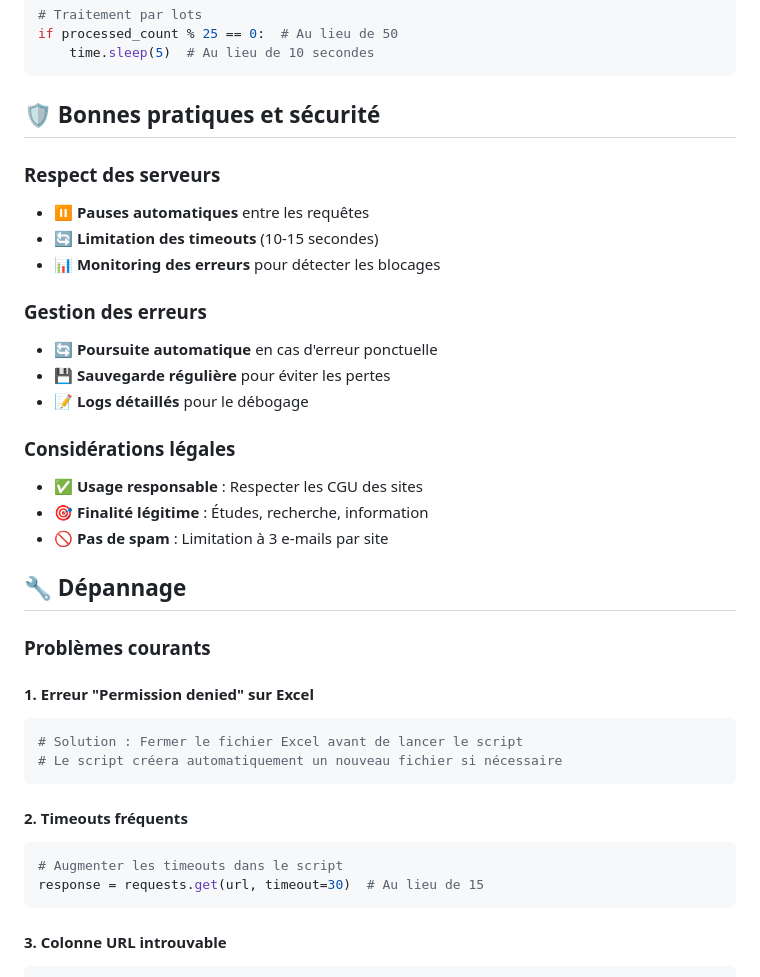
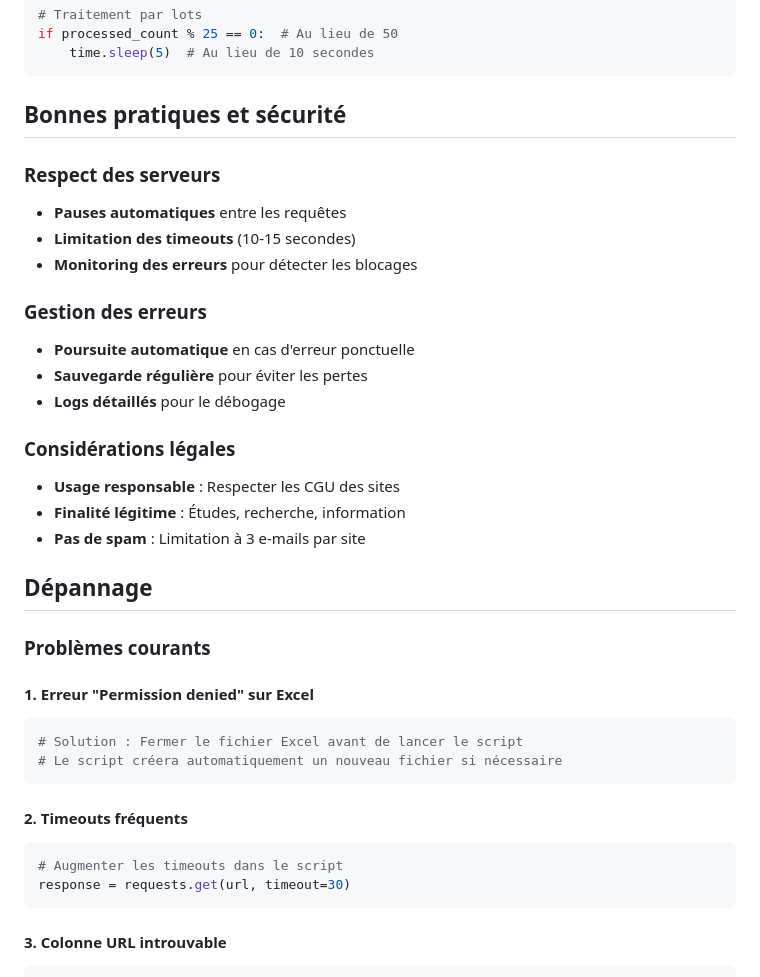
Before and after one commit to luciemanarin/scrapping, a Markdown page: README.md, the part around one of its changes. Drawn GitHub-style.

````diff
--- a/README.md
+++ b/README.md
@@ -152,27 +152,27 @@ if processed_count % 25 == 0:  # Au lieu de 50
     time.sleep(5)  # Au lieu de 10 secondes
 ```
 
-## 🛡️ Bonnes pratiques et sécurité
+## Bonnes pratiques et sécurité
 
 ### Respect des serveurs
 
-- ⏸️ **Pauses automatiques** entre les requêtes
-- 🔄 **Limitation des timeouts** (10-15 secondes)
-- 📊 **Monitoring des erreurs** pour détecter les blocages
+- **Pauses automatiques** entre les requêtes
+- **Limitation des timeouts** (10-15 secondes)
+- **Monitoring des erreurs** pour détecter les blocages
 
 ### Gestion des erreurs
 
-- 🔄 **Poursuite automatique** en cas d'erreur ponctuelle
-- 💾 **Sauvegarde régulière** pour éviter les pertes
-- 📝 **Logs détaillés** pour le débogage
+- **Poursuite automatique** en cas d'erreur ponctuelle
+- **Sauvegarde régulière** pour éviter les pertes
+- **Logs détaillés** pour le débogage
 
 ### Considérations légales
 
-- ✅ **Usage responsable** : Respecter les CGU des sites
-- 🎯 **Finalité légitime** : Études, recherche, information
-- 🚫 **Pas de spam** : Limitation à 3 e-mails par site
+- **Usage responsable** : Respecter les CGU des sites
+- **Finalité légitime** : Études, recherche, information
+- **Pas de spam** : Limitation à 3 e-mails par site
 
-## 🔧 Dépannage
+## Dépannage
 
 ### Problèmes courants
 
@@ -187,7 +187,7 @@ if processed_count % 25 == 0:  # Au lieu de 50
 
 ```python
 # Augmenter les timeouts dans le script
-response = requests.get(url, timeout=30)  # Au lieu de 15
+response = requests.get(url, timeout=30)
 ```
 
 #### 3. Colonne URL introuvable
````
Also changed, not shown: other parts of README.md (+25 -37 lines).
